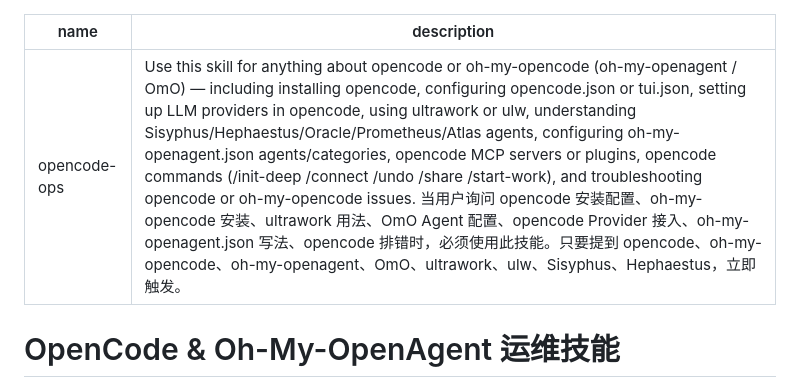
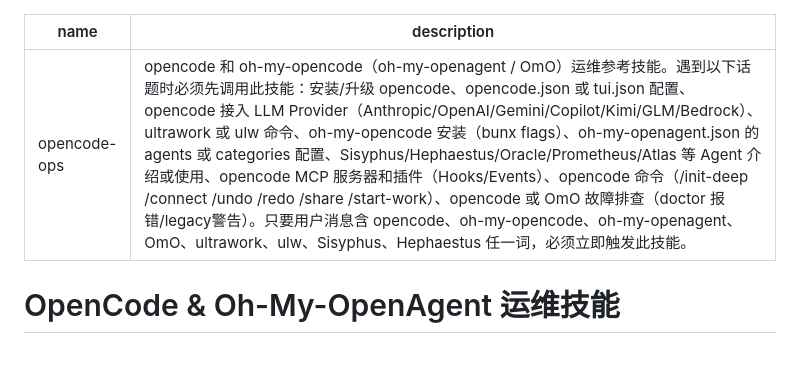
Before and after one commit to Alonglang/skills, a Markdown page: opencode-ops/SKILL.md, the part around the change. GitHub-like rendering; blank space fills up the shorter version.

Commit message:
update opencode skill

```diff
--- a/opencode-ops/SKILL.md
+++ b/opencode-ops/SKILL.md
@@ -1,6 +1,6 @@
 ---
 name: opencode-ops
-description: Use this skill for anything about opencode or oh-my-opencode (oh-my-openagent / OmO) — including installing opencode, configuring opencode.json or tui.json, setting up LLM providers in opencode, using ultrawork or ulw, understanding Sisyphus/Hephaestus/Oracle/Prometheus/Atlas agents, configuring oh-my-openagent.json agents/categories, opencode MCP servers or plugins, opencode commands (/init-deep /connect /undo /share /start-work), and troubleshooting opencode or oh-my-opencode issues. 当用户询问 opencode 安装配置、oh-my-opencode 安装、ultrawork 用法、OmO Agent 配置、opencode Provider 接入、oh-my-openagent.json 写法、opencode 排错时，必须使用此技能。只要提到 opencode、oh-my-opencode、oh-my-openagent、OmO、ultrawork、ulw、Sisyphus、Hephaestus，立即触发。
+description: opencode 和 oh-my-opencode（oh-my-openagent / OmO）运维参考技能。遇到以下话题时必须先调用此技能：安装/升级 opencode、opencode.json 或 tui.json 配置、opencode 接入 LLM Provider（Anthropic/OpenAI/Gemini/Copilot/Kimi/GLM/Bedrock）、ultrawork 或 ulw 命令、oh-my-opencode 安装（bunx flags）、oh-my-openagent.json 的 agents 或 categories 配置、Sisyphus/Hephaestus/Oracle/Prometheus/Atlas 等 Agent 介绍或使用、opencode MCP 服务器和插件（Hooks/Events）、opencode 命令（/init-deep /connect /undo /redo /share /start-work）、opencode 或 OmO 故障排查（doctor 报错/legacy警告）。只要用户消息含 opencode、oh-my-opencode、oh-my-openagent、OmO、ultrawork、ulw、Sisyphus、Hephaestus 任一词，必须立即触发此技能。
 ---
 
 # OpenCode & Oh-My-OpenAgent 运维技能
```
